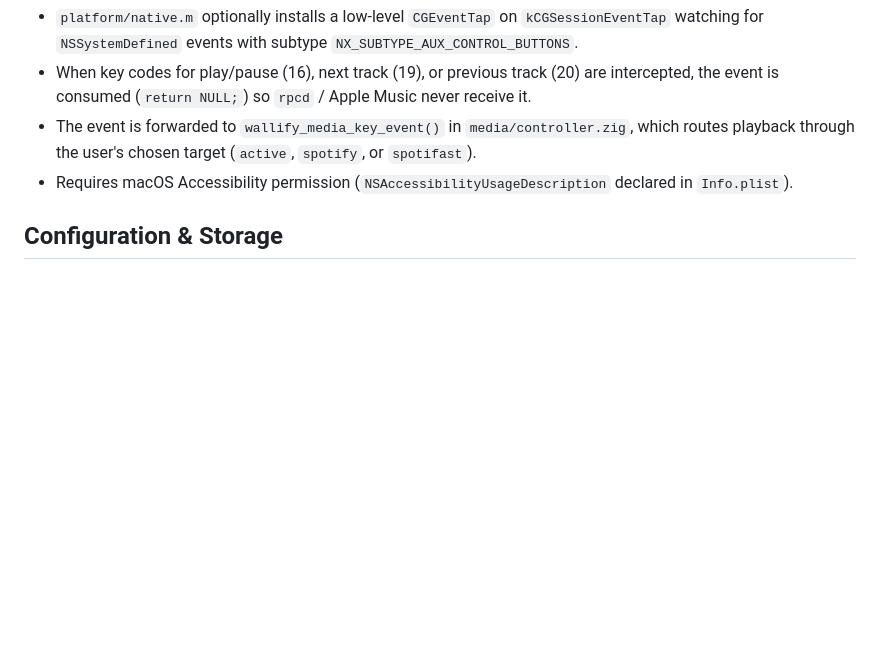
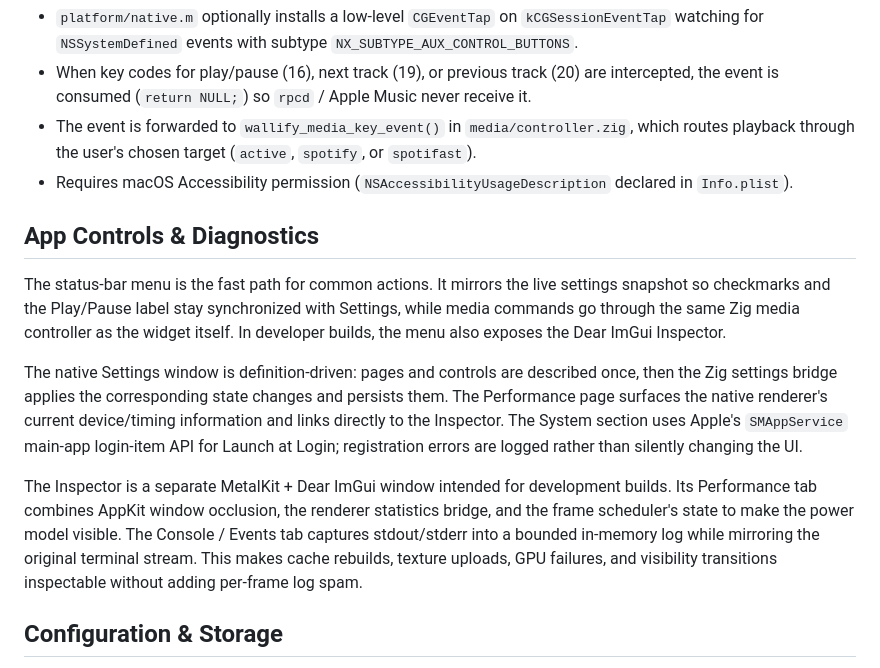
Before and after one commit to n0thhhing/wallify, a Markdown page: docs/architecture.md, the part around the change. Rendered like a GitHub page; blank space fills up the shorter version.

Commit message:
Document app controls and diagnostics

```diff
--- a/docs/architecture.md
+++ b/docs/architecture.md
@@ -34,6 +34,14 @@ To prevent macOS from automatically waking Apple Music when hardware media keys
 - The event is forwarded to `wallify_media_key_event()` in `media/controller.zig`, which routes playback through the user's chosen target (`active`, `spotify`, or `spotifast`).
 - Requires macOS Accessibility permission (`NSAccessibilityUsageDescription` declared in `Info.plist`).
 
+## App Controls & Diagnostics
+
+The status-bar menu is the fast path for common actions. It mirrors the live settings snapshot so checkmarks and the Play/Pause label stay synchronized with Settings, while media commands go through the same Zig media controller as the widget itself. In developer builds, the menu also exposes the Dear ImGui Inspector.
+
+The native Settings window is definition-driven: pages and controls are described once, then the Zig settings bridge applies the corresponding state changes and persists them. The Performance page surfaces the native renderer's current device/timing information and links directly to the Inspector. The System section uses Apple's `SMAppService` main-app login-item API for Launch at Login; registration errors are logged rather than silently changing the UI.
+
+The Inspector is a separate MetalKit + Dear ImGui window intended for development builds. Its Performance tab combines AppKit window occlusion, the renderer statistics bridge, and the frame scheduler's state to make the power model visible. The Console / Events tab captures stdout/stderr into a bounded in-memory log while mirroring the original terminal stream. This makes cache rebuilds, texture uploads, GPU failures, and visibility transitions inspectable without adding per-frame log spam.
+
 ## Configuration & Storage
 
 `src/settings.zig` handles serialization and deserialization of `widget-settings.conf`. The active path is resolved at startup by `wallify_prepare()` in `platform/native.m`:
```
